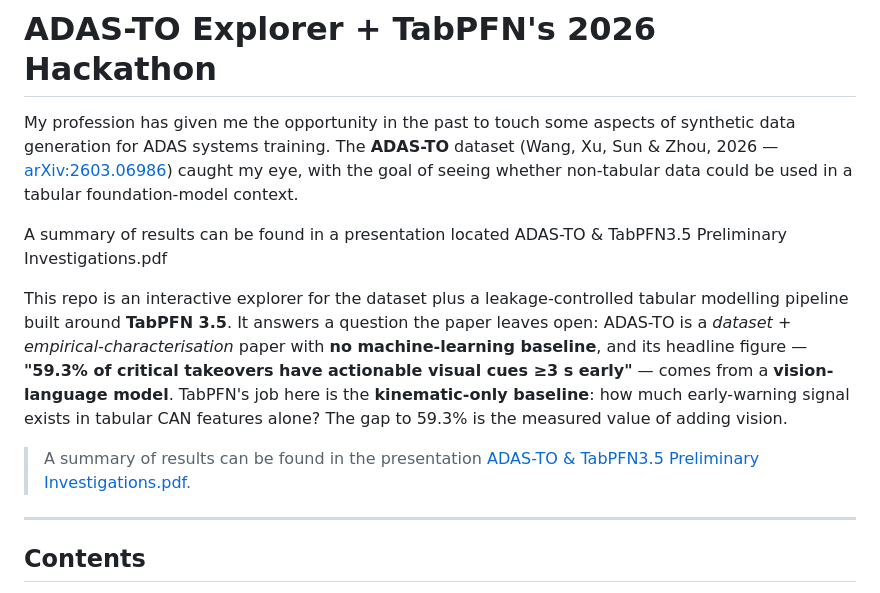
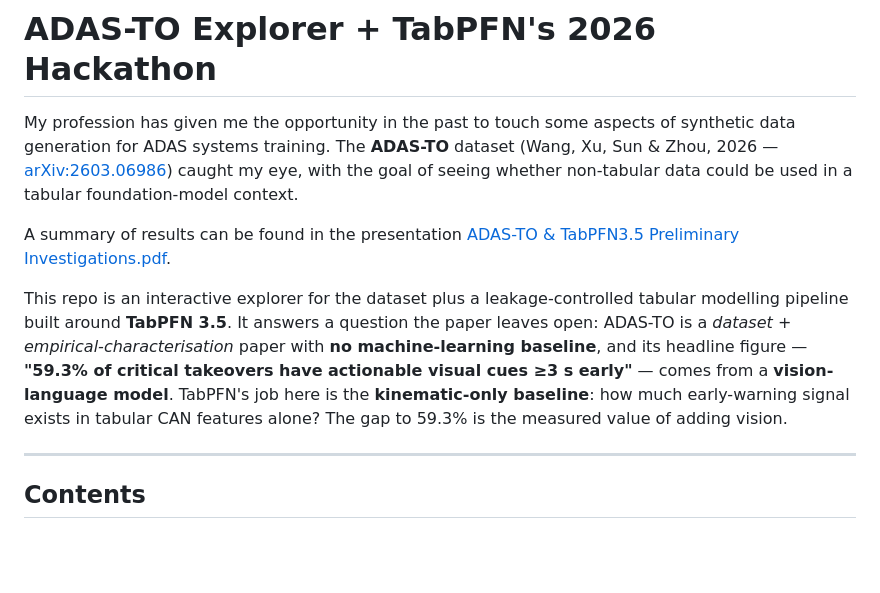
Before and after one commit to gabrielhae/adas-to-tabpfn-2026-hackathon, a Markdown page: README.md, the part around the change. Rendered like a GitHub page; blank space fills up the shorter version.

Commit message:
docs(readme): turn results-summary line into a link

```diff
--- a/README.md
+++ b/README.md
@@ -5,7 +5,7 @@ generation for ADAS systems training. The **ADAS-TO** dataset (Wang, Xu, Sun & Z
 [arXiv:2603.06986](https://arxiv.org/abs/2603.06986)) caught my eye, with the goal of seeing whether
 non-tabular data could be used in a tabular foundation-model context.
 
-A summary of results can be found in a presentation located ADAS-TO & TabPFN3.5 Preliminary Investigations.pdf
+A summary of results can be found in the presentation [ADAS-TO & TabPFN3.5 Preliminary Investigations.pdf](results/ADAS-TO%20%26%20TabPFN3.5%20Preliminary%20Investigations.pdf).
 
 This repo is an interactive explorer for the dataset plus a leakage-controlled tabular modelling
 pipeline built around **TabPFN 3.5**. It answers a question the paper leaves open: ADAS-TO is a
@@ -14,9 +14,6 @@ figure — **"59.3% of critical takeovers have actionable visual cues ≥3 s ear
 **vision-language model**. TabPFN's job here is the **kinematic-only baseline**: how much
 early-warning signal exists in tabular CAN features alone? The gap to 59.3% is the measured value of
 adding vision.
-
-> A summary of results can be found in the presentation
-> [ADAS-TO & TabPFN3.5 Preliminary Investigations.pdf](results/ADAS-TO%20%26%20TabPFN3.5%20Preliminary%20Investigations.pdf).
 
 ---
 
```
